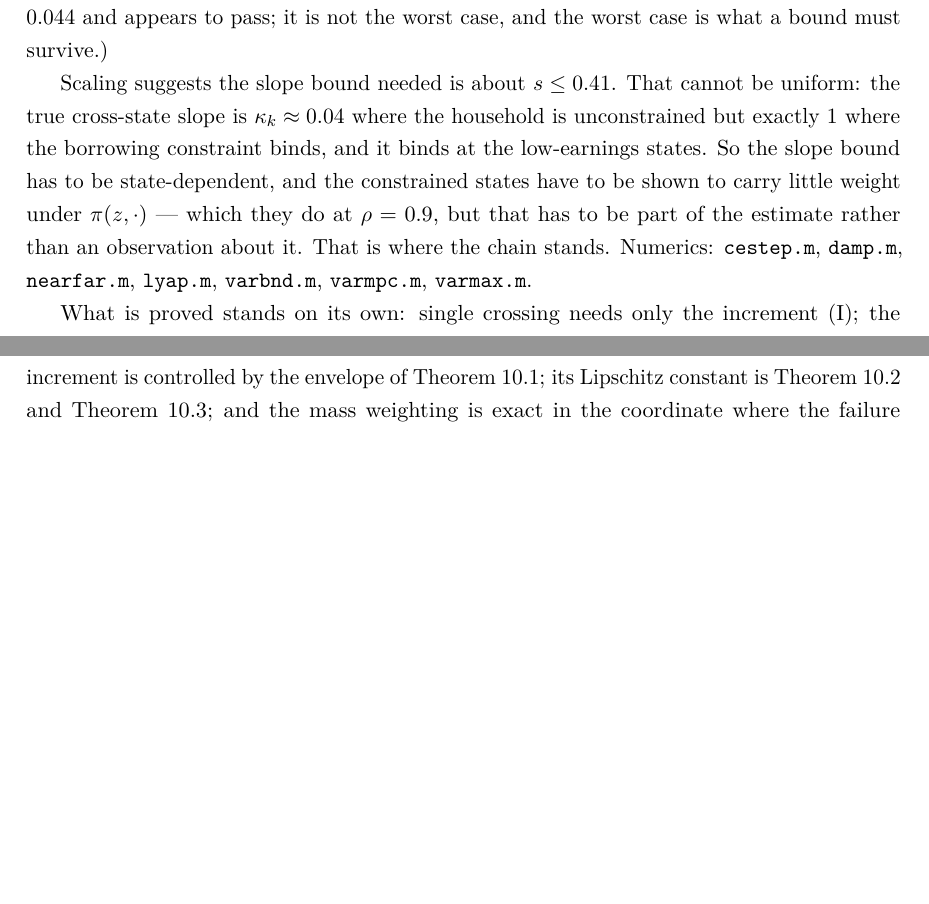
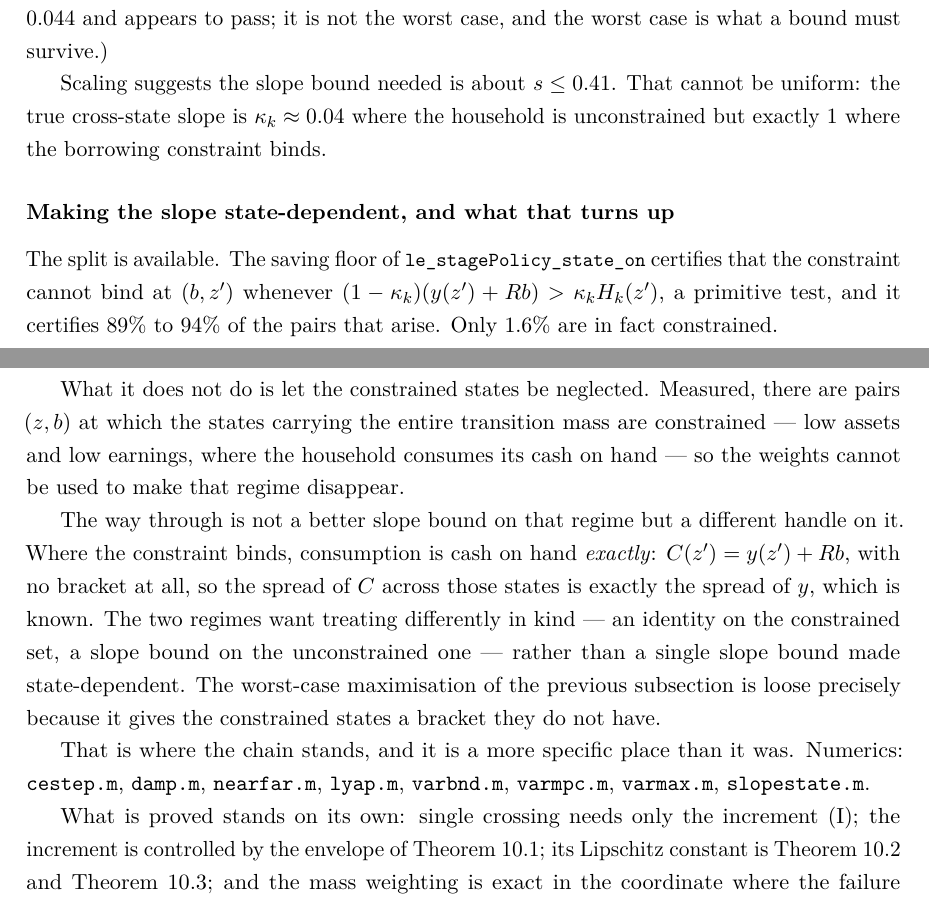
Before and after one commit to LeanEconomics/LeanEconomics, a LaTeX paper (WriteUps/WriteUpOLG/main.tex, which reads WriteUps/WriteUpOLG/sections/increment.tex): two parts of pages 51 and 52 of 59, joined at a grey line, cut so that both start at the same text, the shorter picture padded with empty space. Compiled offline with pdfLaTeX.

Commit message:
OLG: the state-dependent slope -- the split is certifiable, but the constrained regime needs an identity rather than a bound
No new Lean. The saving floor of le_stagePolicy_state_on certifies that the constraint cannot bind at
(b,z') whenever (1-kap_k)(y(z') + R b) > kap_k H_k(z') -- a primitive test, and it certifies 89% to 94%
of the pairs that arise. Only 1.6% are in fact constrained.

But the weights cannot make the constrained regime disappear. Measured, there are pairs (z,b) at which
the states carrying the ENTIRE transition mass are constrained -- low assets and low earnings, where
the household consumes its cash on hand. So a state-dependent slope bound that leans on the
constrained states being rare does not work.

THE WAY THROUGH is a different handle on that regime, not a better slope bound for it. Where the
constraint binds, consumption is cash on hand EXACTLY: C(z') = y(z') + R b, no bracket at all, so the
spread of C across those states is exactly the spread of y, which is known. The two regimes want
treating differently in kind -- an identity on the constrained set, a slope bound on the unconstrained
one -- rather than one slope bound made state-dependent. The worst-case maximisation of 5fe7dc5 is
loose precisely because it hands the constrained states a bracket they do not have.

Section 9 of the write-up (59 pp), numerics/slopestate.m.

Co-Authored-By: Claude Opus 5 <noreply@anthropic.com>

```diff
--- a/WriteUps/WriteUpOLG/sections/increment.tex
+++ b/WriteUps/WriteUpOLG/sections/increment.tex
@@ -416,12 +416,31 @@ case, and the worst case is what a bound must survive.)
 
 Scaling suggests the slope bound needed is about $s\le0.41$. That cannot be uniform: the true
 cross-state slope is $\kappa_k\approx0.04$ where the household is unconstrained but exactly $1$ where
-the borrowing constraint binds, and it binds at the low-earnings states. So the slope bound has to be
-state-dependent, and the constrained states have to be shown to carry little weight under
-$\pi(z,\cdot)$ --- which they do at $\rho=0.9$, but that has to be part of the estimate rather than
-an observation about it. That is where the chain stands. Numerics: \texttt{cestep.m},
-\texttt{damp.m}, \texttt{nearfar.m}, \texttt{lyap.m}, \texttt{varbnd.m}, \texttt{varmpc.m},
-\texttt{varmax.m}.
+the borrowing constraint binds.
+
+\subsubsection*{Making the slope state-dependent, and what that turns up}
+
+The split is available. The saving floor of \lean{le\_stagePolicy\_state\_on} certifies that the
+constraint cannot bind at $(b,z')$ whenever $(1-\kappa_k)(y(z')+Rb)>\kappa_kH_k(z')$, a primitive
+test, and it certifies $89\%$ to $94\%$ of the pairs that arise. Only $1.6\%$ are in fact
+constrained.
+
+What it does not do is let the constrained states be neglected. Measured, there are pairs $(z,b)$ at
+which the states carrying the entire transition mass are constrained --- low assets and low earnings,
+where the household consumes its cash on hand --- so the weights cannot be used to make that regime
+disappear.
+
+The way through is not a better slope bound on that regime but a different handle on it. Where the
+constraint binds, consumption is cash on hand \emph{exactly}: $C(z')=y(z')+Rb$, with no bracket at
+all, so the spread of $C$ across those states is exactly the spread of $y$, which is known. The two
+regimes want treating differently in kind --- an identity on the constrained set, a slope bound on
+the unconstrained one --- rather than a single slope bound made state-dependent. The worst-case
+maximisation of the previous subsection is loose precisely because it gives the constrained states a
+bracket they do not have.
+
+That is where the chain stands, and it is a more specific place than it was. Numerics:
+\texttt{cestep.m}, \texttt{damp.m}, \texttt{nearfar.m}, \texttt{lyap.m}, \texttt{varbnd.m},
+\texttt{varmpc.m}, \texttt{varmax.m}, \texttt{slopestate.m}.
 
 What is proved stands on its own: single crossing needs only the increment \eqref{eq:inc}; the
 increment is controlled by the envelope of Theorem~\ref{thm:envelope}; its Lipschitz constant is
```
Also changed, not shown: WriteUps/WriteUpOLG/main.pdf, 1 other file.
